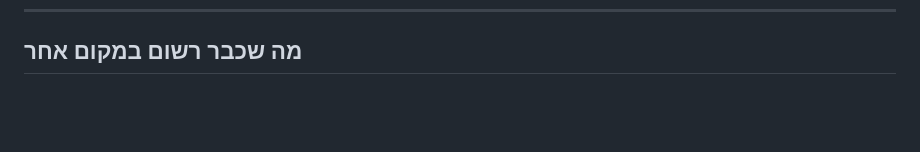
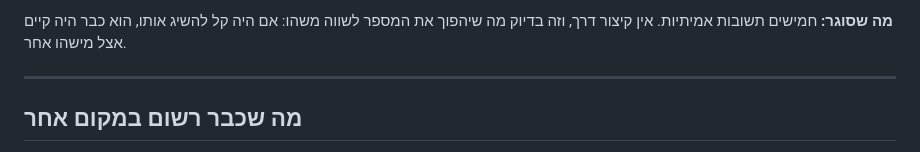
Before and after one commit to MSA-I/NIR-APP-LANDING-PAGE, a Markdown page: DEBT.md, the part around one of its changes. Drawn GitHub-style; blank space fills up the shorter version.

```diff
--- a/DEBT.md
+++ b/DEBT.md
@@ -393,3 +441,8 @@
+**מה שסוגר:** חמישים תשובות אמיתיות. אין קיצור דרך, וזה בדיוק מה שיהפוך את המספר לשווה
+משהו: אם היה קל להשיג אותו, הוא כבר היה קיים אצל מישהו אחר.
+
+---
+
 ## מה שכבר רשום במקום אחר
 
 - **`SplitHeading` ו‑`&nbsp;`** — הרכיב מתעד את עצמו כמי ששומר מילים מחוברות כיחידה
```
Also changed, not shown: other parts of DEBT.md (+48 -0 lines).
